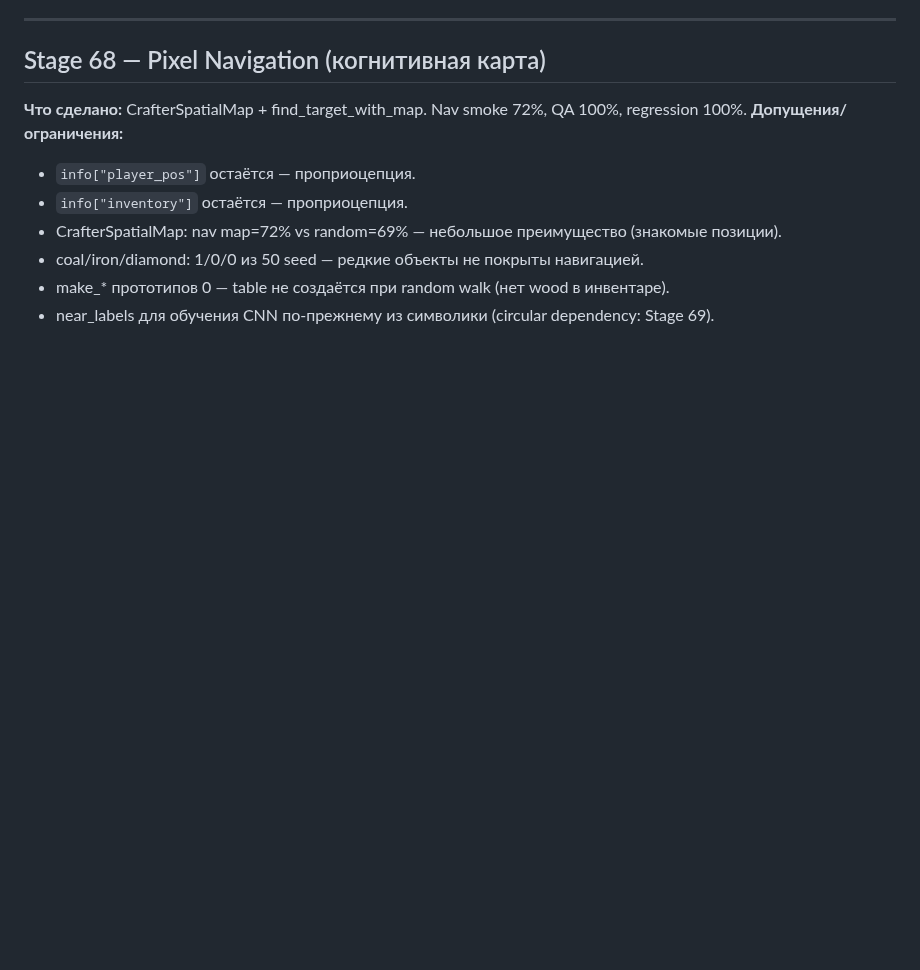
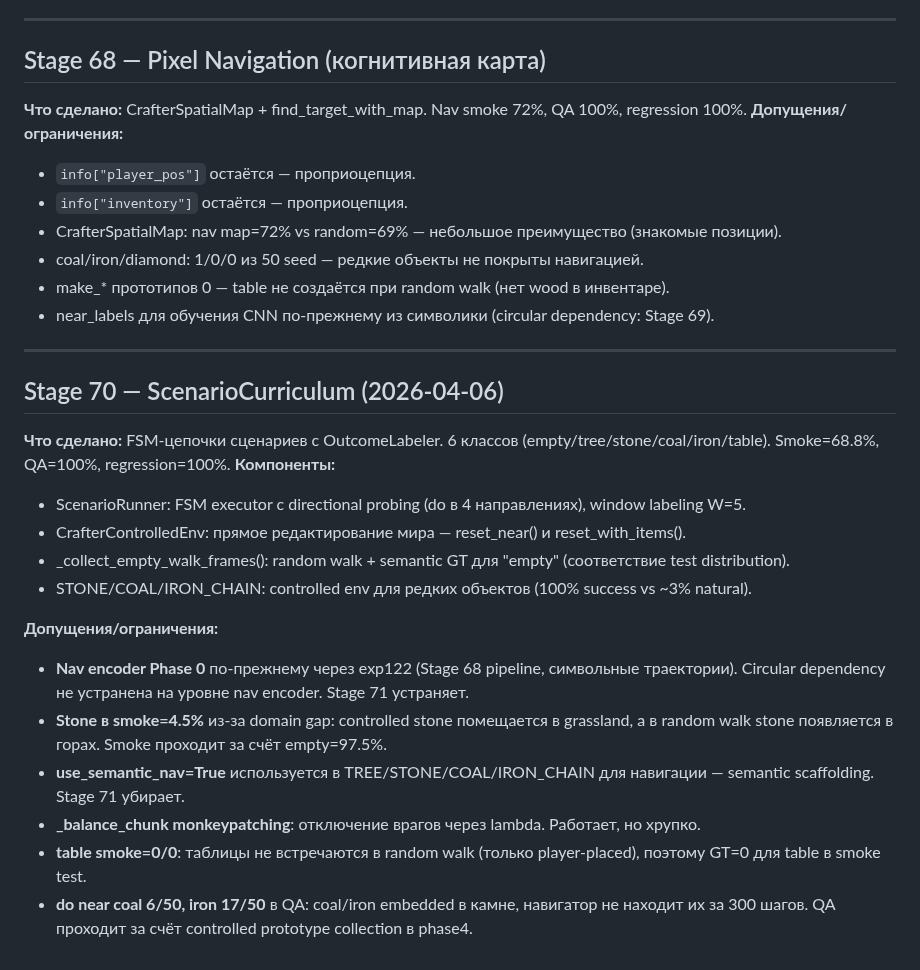
Before and after one commit to VSmirno/agi, a Markdown page: docs/ASSUMPTIONS.md, the part around the change. GitHub-like rendering; blank space fills up the shorter version.

Commit message:
docs: Stage 70 assumptions — ScenarioCurriculum complete
smoke=68.8%, QA=100%, regression=100%. 6 classes covered.
Key insight: _collect_empty_walk_frames() eliminates domain gap for empty class.

Co-Authored-By: Claude Sonnet 4.6 <noreply@anthropic.com>

```diff
--- a/docs/ASSUMPTIONS.md
+++ b/docs/ASSUMPTIONS.md
@@ -110,3 +110,21 @@
 - coal/iron/diamond: 1/0/0 из 50 seed — редкие объекты не покрыты навигацией.
 - make_* прототипов 0 — table не создаётся при random walk (нет wood в инвентаре).
 - near_labels для обучения CNN по-прежнему из символики (circular dependency: Stage 69).
+
+---
+
+## Stage 70 — ScenarioCurriculum (2026-04-06)
+**Что сделано:** FSM-цепочки сценариев с OutcomeLabeler. 6 классов (empty/tree/stone/coal/iron/table). Smoke=68.8%, QA=100%, regression=100%.
+**Компоненты:**
+- ScenarioRunner: FSM executor с directional probing (do в 4 направлениях), window labeling W=5.
+- CrafterControlledEnv: прямое редактирование мира — reset_near() и reset_with_items().
+- _collect_empty_walk_frames(): random walk + semantic GT для "empty" (соответствие test distribution).
+- STONE/COAL/IRON_CHAIN: controlled env для редких объектов (100% success vs ~3% natural).
+
+**Допущения/ограничения:**
+- **Nav encoder Phase 0** по-прежнему через exp122 (Stage 68 pipeline, символьные траектории). Circular dependency не устранена на уровне nav encoder. Stage 71 устраняет.
+- **Stone в smoke=4.5%** из-за domain gap: controlled stone помещается в grassland, а в random walk stone появляется в горах. Smoke проходит за счёт empty=97.5%.
+- **use_semantic_nav=True** используется в TREE/STONE/COAL/IRON_CHAIN для навигации — semantic scaffolding. Stage 71 убирает.
+- **_balance_chunk monkeypatching**: отключение врагов через lambda. Работает, но хрупко.
+- **table smoke=0/0**: таблицы не встречаются в random walk (только player-placed), поэтому GT=0 для table в smoke test.
+- **do near coal 6/50, iron 17/50** в QA: coal/iron embedded в камне, навигатор не находит их за 300 шагов. QA проходит за счёт controlled prototype collection в phase4.
```
